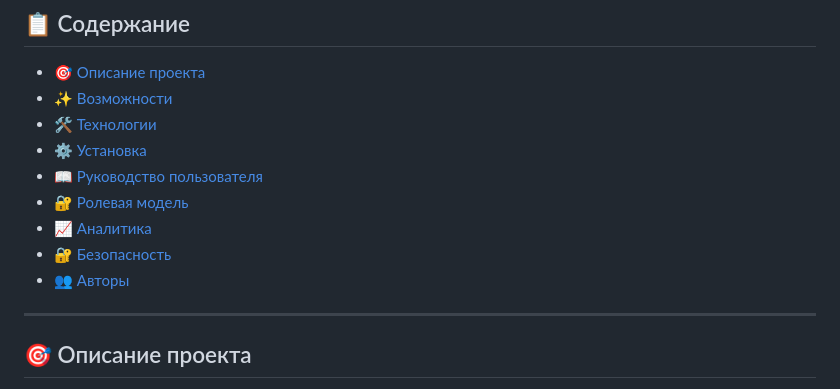
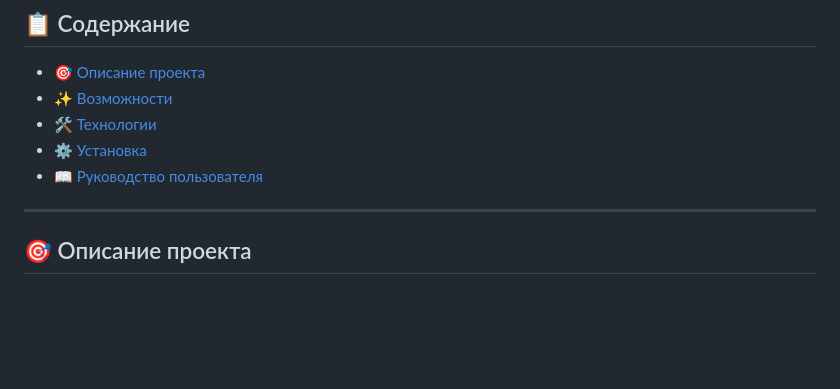
Before and after one commit to ozener9091/kursach_database, a Markdown page: README.md, the part around the change printed below. Drawn GitHub-style; blank space fills up the shorter version.

```diff
--- a/README.md
+++ b/README.md
@@ -20,11 +20,6 @@
 - [🛠️ Технологии](#️-технологии)
 - [⚙️ Установка](#️-установка)
 - [📖 Руководство пользователя](#-руководство-пользователя)
-- [🔐 Ролевая модель](#-ролевая-модель)
-- [📈 Аналитика](#-аналитика)
-- [🔐 Безопасность](#-безопасность)
-- [👥 Авторы](#-авторы)
-
 ---
 
 ## 🎯 Описание проекта
```
Also changed, not shown: other parts of README.md (+0 -1 lines).
